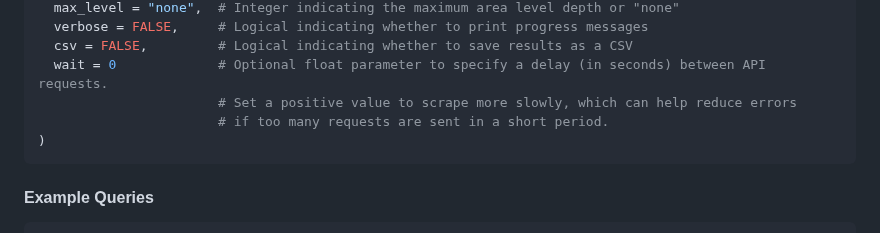
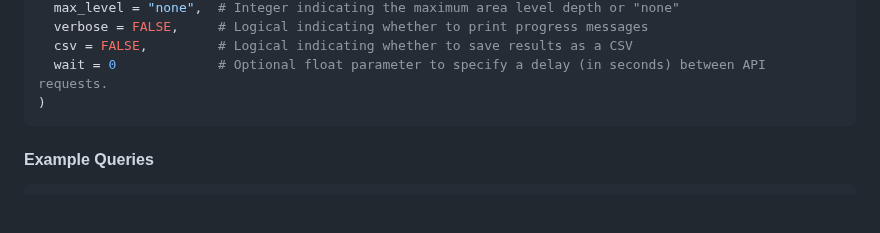
Before and after one commit to USAID-OHA-SI/visiblespectrum, a Markdown page: README.md, the part around the change. GitHub-like rendering; blank space fills up the shorter version.

````diff
--- a/README.md
+++ b/README.md
@@ -34,8 +34,6 @@ pull_naomi(
   verbose = FALSE,     # Logical indicating whether to print progress messages
   csv = FALSE,         # Logical indicating whether to save results as a CSV
   wait = 0             # Optional float parameter to specify a delay (in seconds) between API requests.
-                       # Set a positive value to scrape more slowly, which can help reduce errors
-                       # if too many requests are sent in a short period.
 )
 ```
 #### Example Queries
````
